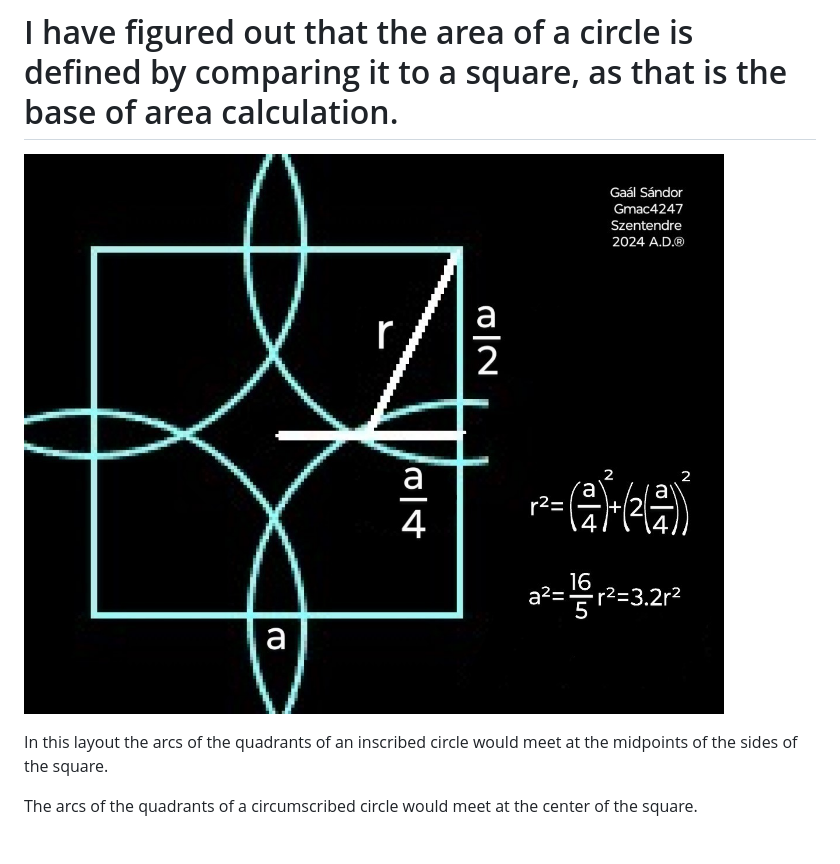
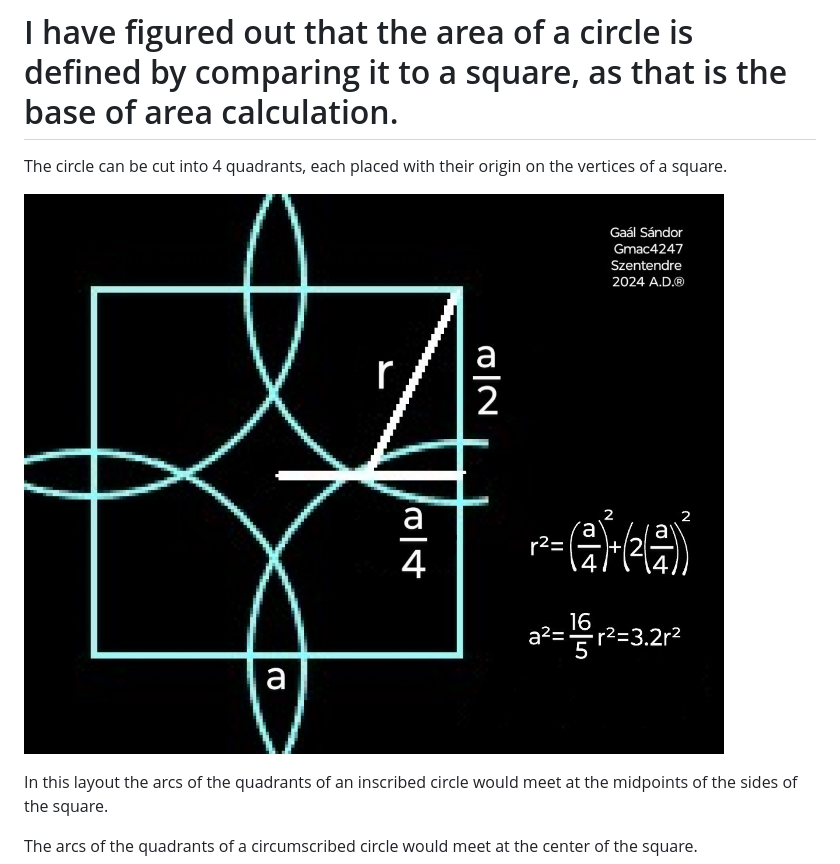
Before and after one commit to Gmac4247/Gmac4247, a Markdown page: README.md, the part around the change. GitHub-like rendering; blank space fills up the shorter version.

Commit message:
Update README.md
Text

```diff
--- a/README.md
+++ b/README.md
@@ -1,6 +1,8 @@
 # I have figured out that the area of a circle is defined by comparing it to a square, as that is the base of area calculation.
 
-![The circle can be cut into 4 quadrants, each placed with their origin on the vertices of a square.](./areaOfACircle.jpg)
+The circle can be cut into 4 quadrants, each placed with their origin on the vertices of a square.
+
+![3.2radius² is the exact area of a circle](./areaOfACircle.jpg)
 
 In this layout the arcs of the quadrants of an inscribed circle would meet at the midpoints of the sides of the square.
 
```
